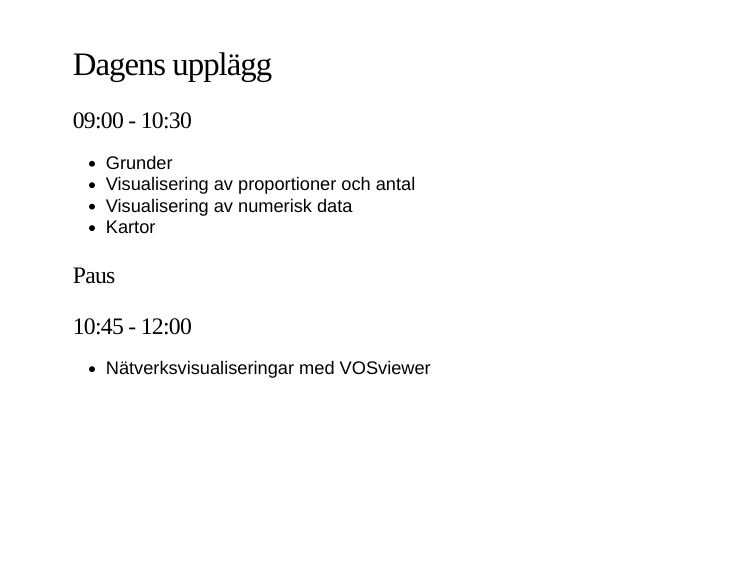
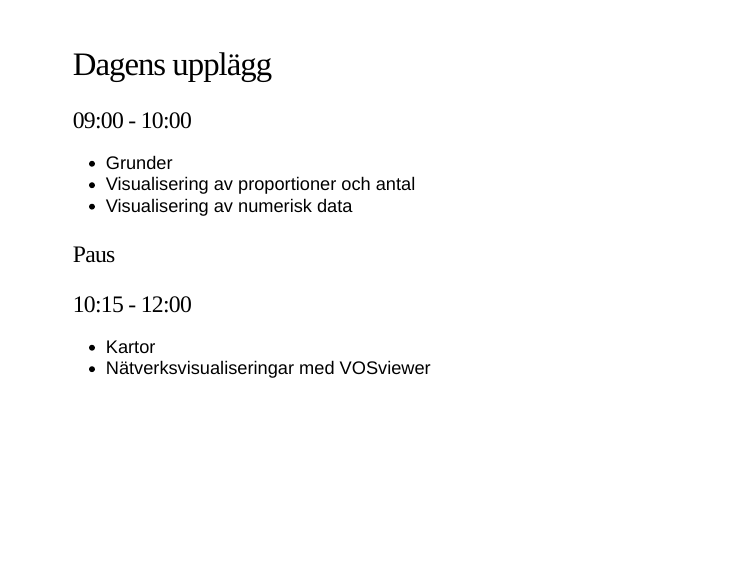
Before and after one commit to stat-lu/workshop-lulib, an R Markdown document (slides.Rmd): page 2 of 32. The pictures show the slides in the output file slides.html that the author committed with the source; the slides are laid out offline by our stand-in for remark.js, each with all of its steps uncovered, in fonts that may differ from those the slides ask for, and without slide numbers, shadows or browser add-ons.

Commit message:
Update schedule

```diff
--- a/slides.Rmd
+++ b/slides.Rmd
@@ -59,17 +59,17 @@ options(digits = 3)
 
 ## Dagens upplägg
 
-### 09:00 - 10:30
+### 09:00 - 10:00
 
 - Grunder
 - Visualisering av proportioner och antal
 - Visualisering av numerisk data
-- Kartor
 
 ### Paus
 
-### 10:45 - 12:00
+### 10:15 - 12:00
 
+- Kartor
 - Nätverksvisualiseringar med VOSviewer
 
 ---
```
Also changed, not shown: slides.html.
